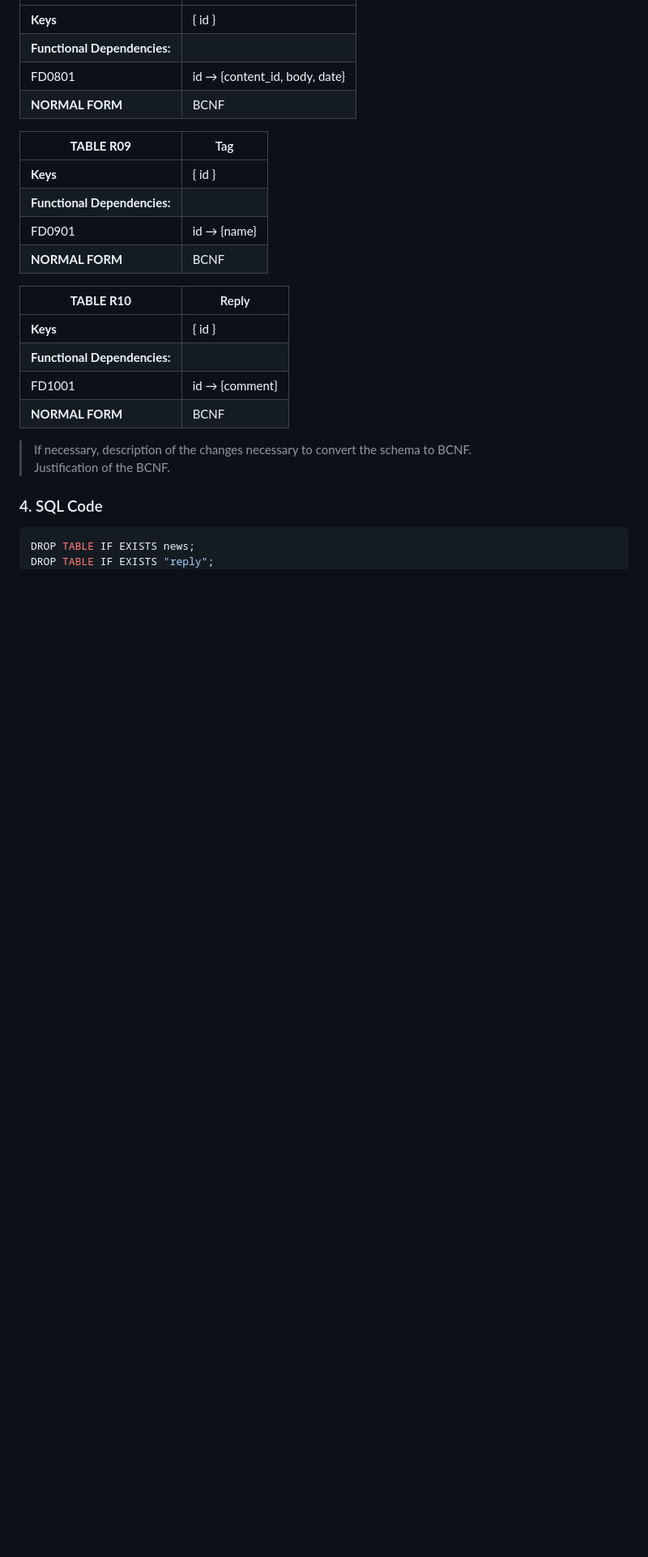
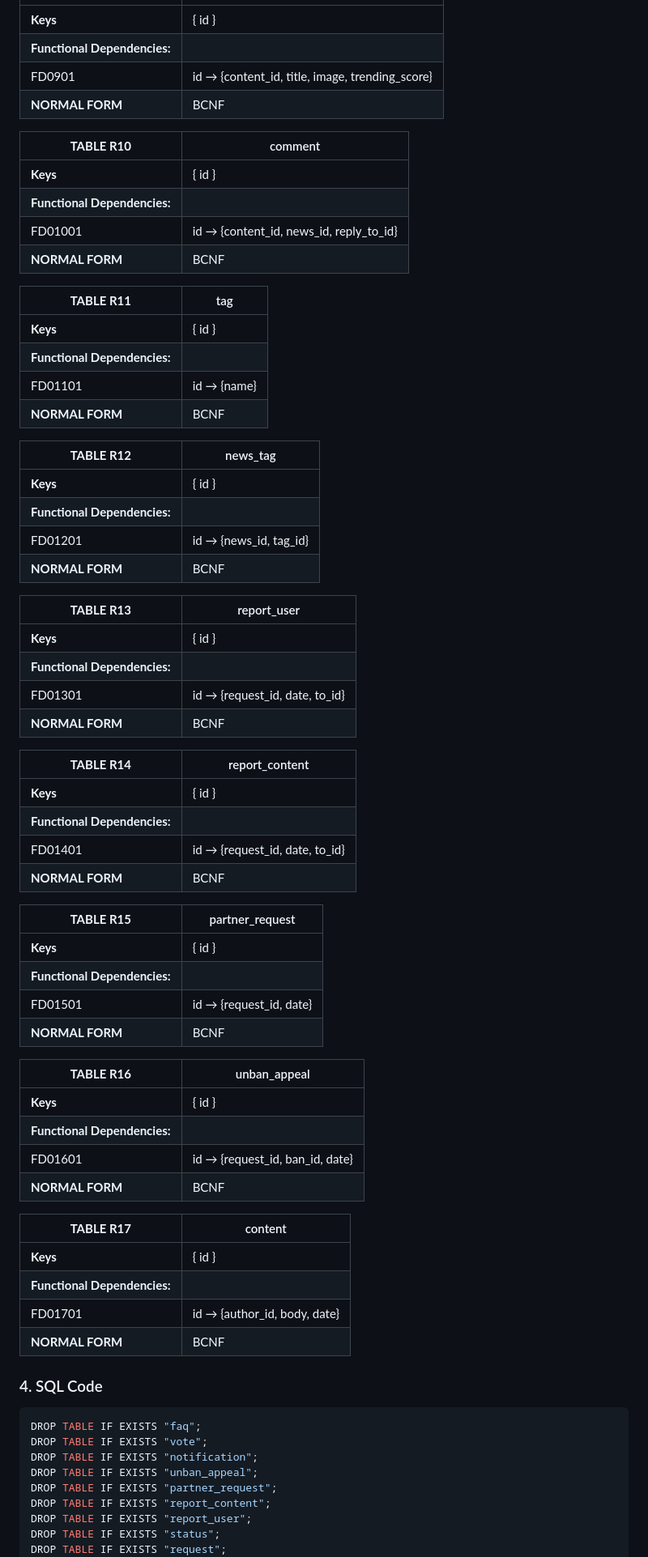
Before and after one commit to biam05/lbaw-feup, a Markdown page: docs/A5.md, the part around the change printed below. Shown: that part at 81% size. Rendered like a GitHub page; blank space fills up the shorter version.

````diff
--- a/docs/A5.md
+++ b/docs/A5.md
@@ -102,29 +102,74 @@ Specification of additional domains:
 | **Keys**        | { id } |
-| **Functional Dependencies:** |       |
-| FD0801          | id → {content_id, body, date} |
+| **Functional Dependencies:** |
+| FD0901          | id → {content_id, title, image, trending_score} |
+| **NORMAL FORM** | BCNF |
+
+| **TABLE R10**   | comment |
+| --------------  | ------- |
+| **Keys**        | { id } |
+| **Functional Dependencies:** |
+| FD01001          | id → {content_id, news_id, reply_to_id} |
+| **NORMAL FORM** | BCNF |
+
+| **TABLE R11**   | tag |
+| --------------  | --- |
+| **Keys**        | { id } |
+| **Functional Dependencies:** |
+| FD01101          | id → {name} |
+| **NORMAL FORM** | BCNF |
+
+| **TABLE R12**   | news_tag |
+| --------------  | --- |
+| **Keys**        | { id } |
+| **Functional Dependencies:** |
+| FD01201          | id → {news_id, tag_id} |
 | **NORMAL FORM** | BCNF               |
 
-| **TABLE R09**   | Tag              |
-| --------------  | ---                |
+| **TABLE R13**   | report_user |
+| --------------  | --- |
 | **Keys**        | { id } |
-| **Functional Dependencies:** |       |
-| FD0901          | id → {name} |
+| **Functional Dependencies:** |
+| FD01301          | id → {request_id, date, to_id} |
 | **NORMAL FORM** | BCNF               |
 
-| **TABLE R10**   | Reply              |
-| --------------  | ---                |
+| **TABLE R14**   | report_content |
+| --------------  | --- |
 | **Keys**        | { id } |
-| **Functional Dependencies:** |       |
-| FD1001          | id → {comment} |
+| **Functional Dependencies:** |
+| FD01401          | id → {request_id, date, to_id} |
 | **NORMAL FORM** | BCNF               |
 
+| **TABLE R15**   | partner_request |
+| --------------  | --- |
+| **Keys**        | { id } |
+| **Functional Dependencies:** |
+| FD01501          | id → {request_id, date} |
+| **NORMAL FORM** | BCNF |
 
-> If necessary, description of the changes necessary to convert the schema to BCNF.
-> Justification of the BCNF.
+| **TABLE R16**   | unban_appeal |
+| --------------  | --- |
+| **Keys**        | { id } |
+| **Functional Dependencies:** |
+| FD01601          | id → {request_id, ban_id, date} |
+| **NORMAL FORM** | BCNF |
+
+| **TABLE R17**   | content |
+| --------------  | --- |
+| **Keys**        | { id } |
+| **Functional Dependencies:** |
+| FD01701          | id → {author_id, body, date} |
+| **NORMAL FORM** | BCNF |
 
 ### 4. SQL Code
 
 ```sql
-DROP TABLE IF EXISTS news;
-DROP TABLE IF EXISTS "reply";
+DROP TABLE IF EXISTS "faq";
+DROP TABLE IF EXISTS "vote";
+DROP TABLE IF EXISTS "notification";
+DROP TABLE IF EXISTS "unban_appeal";
+DROP TABLE IF EXISTS "partner_request";
+DROP TABLE IF EXISTS "report_content";
+DROP TABLE IF EXISTS "report_user";
+DROP TABLE IF EXISTS "status";
+DROP TABLE IF EXISTS "request";
 DROP TABLE IF EXISTS "comment";
````
Also changed, not shown: other parts of docs/A5.md (+132 -106 lines), docs/A4.md (added, +15 -0 lines), img/conceptualmodel.png (added).
